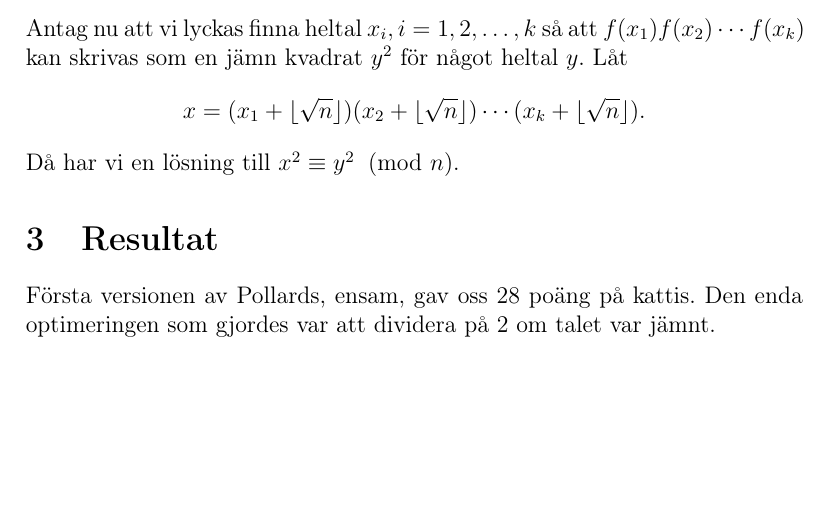
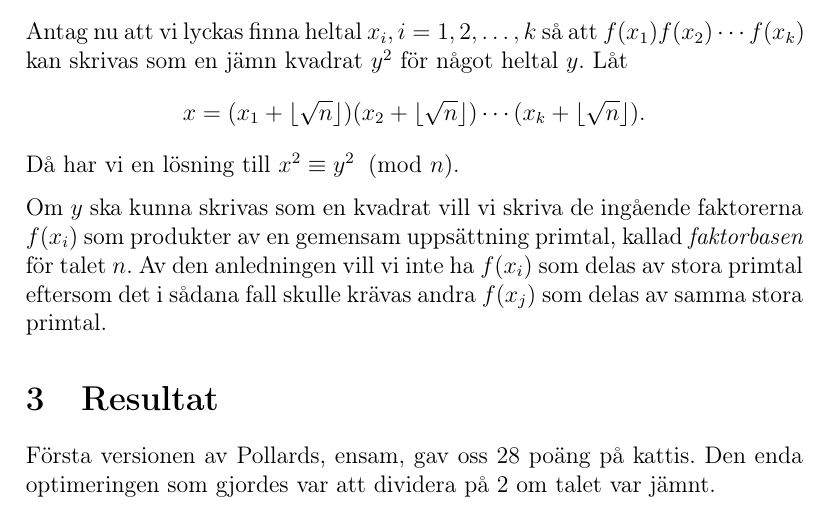
Before and after one commit to ecksun/Integer-Factorization-avalg-proj2, a LaTeX document (rapport/project_2.tex): part of page 7 of 8, cut so that both start at the same text, the shorter picture padded with empty space. Compiled offline with pdfLaTeX.

Commit message:
Ytterligare mer på QS.

```diff
--- a/rapport/project_2.tex
+++ b/rapport/project_2.tex
@@ -275,6 +275,11 @@ heltal $y$. Låt
 \end{align*}
 Då har vi en lösning till $x^2 \equiv y^2 \imod{n}$.
 
+Om $y$ ska kunna skrivas som en kvadrat vill vi skriva de ingående faktorerna
+$f(x_i)$ som produkter av en gemensam uppsättning primtal, kallad
+\emph{faktorbasen} för talet $n$. Av den anledningen vill vi inte ha $f(x_i)$
+som delas av stora primtal eftersom det i sådana fall skulle krävas andra
+$f(x_j)$ som delas av samma stora primtal.
 
 
 
```
